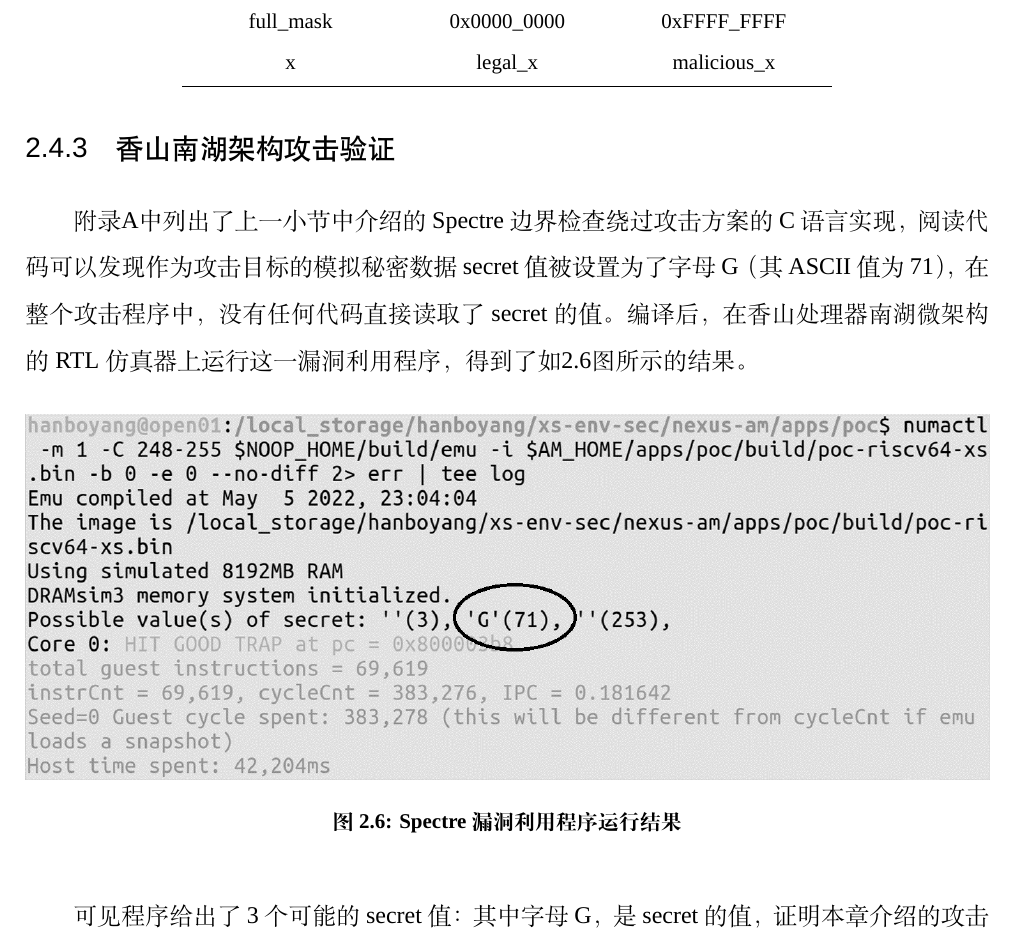
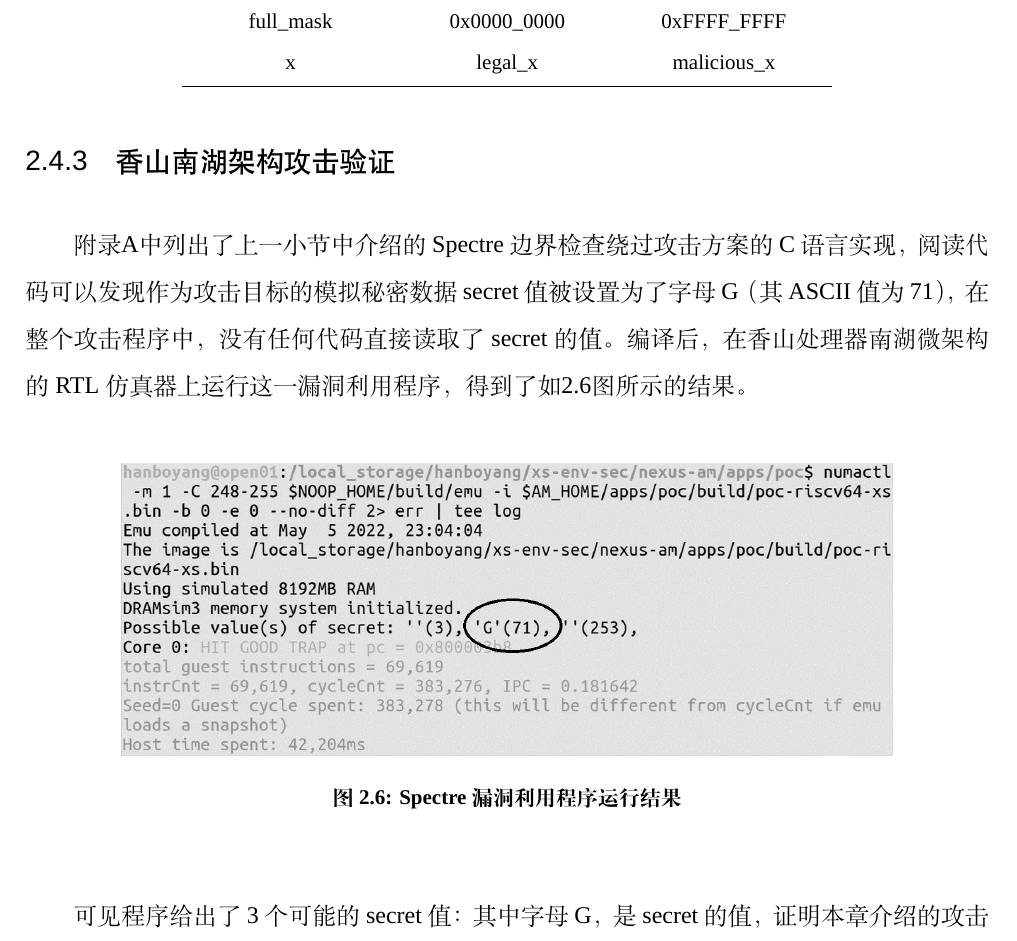
Before and after one commit to yqszxx/bachelor-thesis, a LaTeX thesis (thesis.tex, which reads body/c2spectre.tex): part of page 35 of 45, cut so that both start at the same text. Compiled offline with XeLaTeX; a missing font is replaced by an installed copy or a similar font.

Commit message:
Adjust screenshot size

```diff
--- a/body/c2spectre.tex
+++ b/body/c2spectre.tex
@@ -479,7 +479,7 @@ x取值malicious\_x；
 
 \begin{figure}[ht]
 	\centering
-	\includegraphics[width=\textwidth]{figs/spectre-result.png}
+	\includegraphics[width=0.8\textwidth]{figs/spectre-result.png}
 	\caption{Spectre漏洞利用程序运行结果}
 	\label{fig:spectre-result}
 \end{figure}
```
